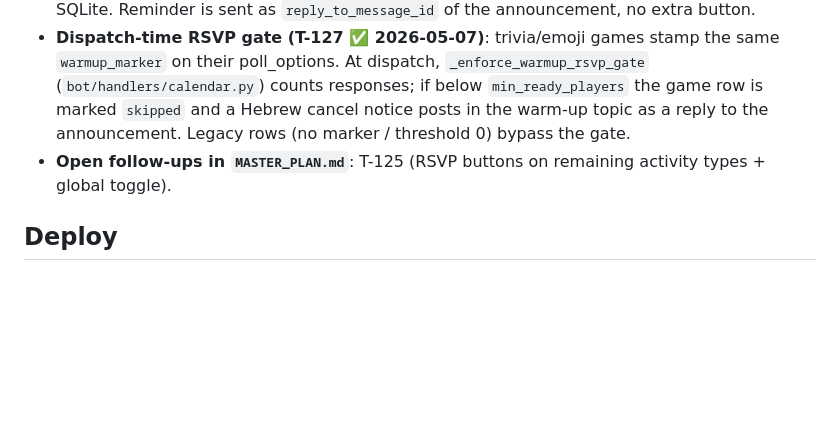
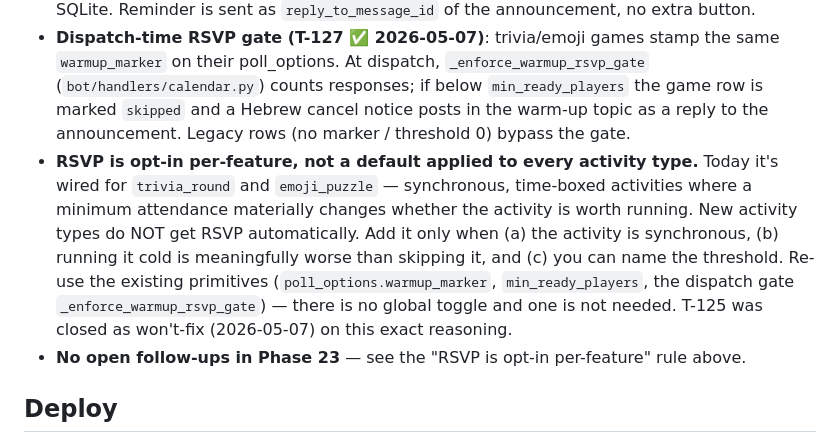
Before and after one commit to endlessblink/botson, a Markdown page: CLAUDE.md, the part around the change. Rendered like a GitHub page; blank space fills up the shorter version.

```diff
--- a/CLAUDE.md
+++ b/CLAUDE.md
@@ -90,7 +90,8 @@ Trivia and Emoji Night announcements use **`message_type="trivia_warmup_rsvp"`**
 - **Code paths**: `dashboard/app.py:_ensure_trivia_announcement_scheduled` + `_ensure_warmup_reminder_scheduled` (manual schedule), `dashboard/app.py:_ai_suggest_calendar` + `_maybe_add_warmup_reminder_suggestion` (Populate), `bot/handlers/calendar.py` (dispatch branches for `trivia_warmup_rsvp` and `warmup_reminder`), `bot/handlers/trivia_interest.py` (callback handler).
 - **Reminder pairing**: announcement and reminder share `poll_options.warmup_marker`. Dispatch resolves the marker → announcement row in Python (no `json_extract`) so it works on any SQLite. Reminder is sent as `reply_to_message_id` of the announcement, no extra button.
 - **Dispatch-time RSVP gate (T-127 ✅ 2026-05-07)**: trivia/emoji games stamp the same `warmup_marker` on their poll_options. At dispatch, `_enforce_warmup_rsvp_gate` (`bot/handlers/calendar.py`) counts responses; if below `min_ready_players` the game row is marked `skipped` and a Hebrew cancel notice posts in the warm-up topic as a reply to the announcement. Legacy rows (no marker / threshold 0) bypass the gate.
-- **Open follow-ups in `MASTER_PLAN.md`**: T-125 (RSVP buttons on remaining activity types + global toggle).
+- **RSVP is opt-in per-feature, not a default applied to every activity type.** Today it's wired for `trivia_round` and `emoji_puzzle` — synchronous, time-boxed activities where a minimum attendance materially changes whether the activity is worth running. New activity types do NOT get RSVP automatically. Add it only when (a) the activity is synchronous, (b) running it cold is meaningfully worse than skipping it, and (c) you can name the threshold. Re-use the existing primitives (`poll_options.warmup_marker`, `min_ready_players`, the dispatch gate `_enforce_warmup_rsvp_gate`) — there is no global toggle and one is not needed. T-125 was closed as won't-fix (2026-05-07) on this exact reasoning.
+- **No open follow-ups in Phase 23** — see the "RSVP is opt-in per-feature" rule above.
 
 ## Deploy
 
```
Also changed, not shown: MASTER_PLAN.md (+8 -1 lines).
